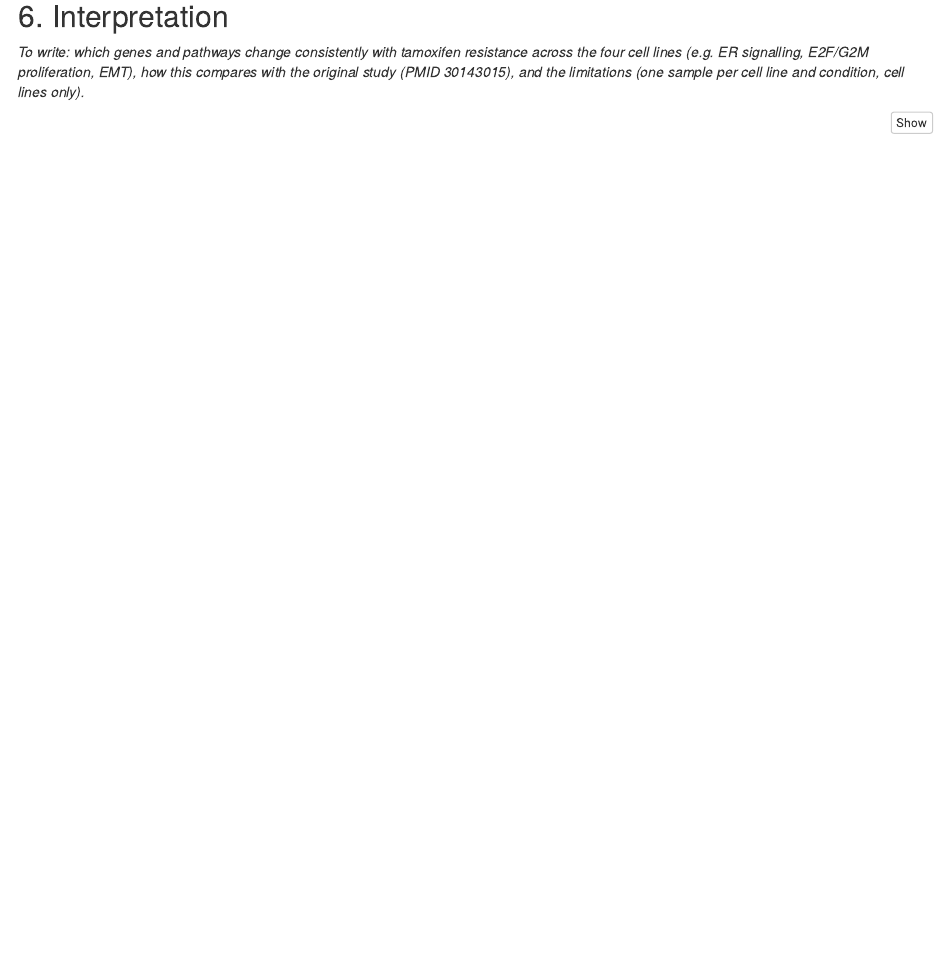
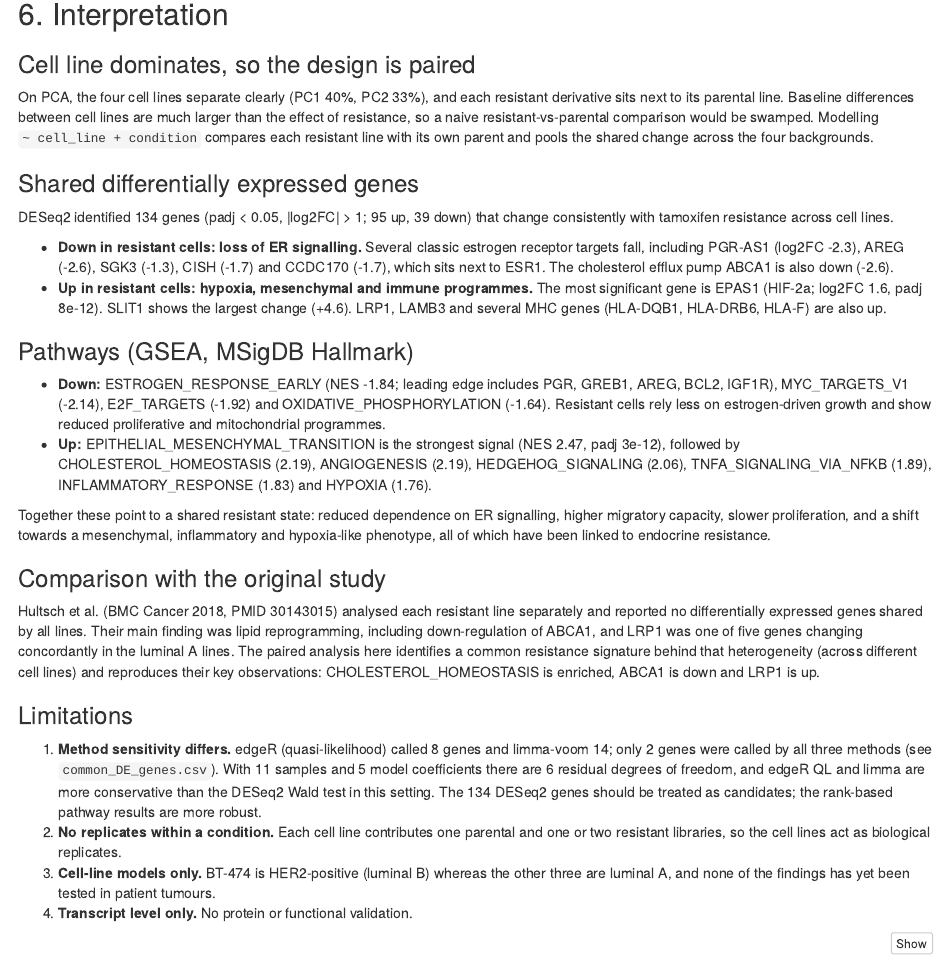
Before and after one commit to yang-gg/rnaseq-tamoxifen-resistance, an R Markdown document (analysis/DE_analysis.Rmd): the page in a window 1100 px wide, from 4230 px down before the commit and from 4330 px down after it, so that both start at the same text. Rendered offline with R 4.5, knitr and Pandoc, with nearby package versions; some code elsewhere in the file could not run offline.

Commit message:
Add interpretation to report and results to README
Co-Authored-By: Claude Opus 5.5 (1M context) <noreply@anthropic.com>
Claude-Session: https://claude.ai/code/session_017r7ruvVc2NCUDZFnyPXo3B

````diff
--- a/analysis/DE_analysis.Rmd
+++ b/analysis/DE_analysis.Rmd
@@ -194,7 +194,34 @@ head(gsea[, c("pathway", "NES", "padj")], 15)
 
 ## 6. Interpretation
 
-_To write: which genes and pathways change consistently with tamoxifen resistance across the four cell lines (e.g. ER signalling, E2F/G2M proliferation, EMT), how this compares with the original study (PMID 30143015), and the limitations (one sample per cell line and condition, cell lines only)._
+### Cell line dominates, so the design is paired
+
+On PCA, the four cell lines separate clearly (PC1 40%, PC2 33%), and each resistant derivative sits next to its parental line. Baseline differences between cell lines are much larger than the effect of resistance, so a naive resistant-vs-parental comparison would be swamped. Modelling `~ cell_line + condition` compares each resistant line with its own parent and pools the shared change across the four backgrounds.
+
+### Shared differentially expressed genes
+
+DESeq2 identified 134 genes (padj < 0.05, |log2FC| > 1; 95 up, 39 down) that change consistently with tamoxifen resistance across cell lines.
+
+- **Down in resistant cells: loss of ER signalling.** Several classic estrogen receptor targets fall, including PGR-AS1 (log2FC -2.3), AREG (-2.6), SGK3 (-1.3), CISH (-1.7) and CCDC170 (-1.7), which sits next to ESR1. The cholesterol efflux pump ABCA1 is also down (-2.6).
+- **Up in resistant cells: hypoxia, mesenchymal and immune programmes.** The most significant gene is EPAS1 (HIF-2a; log2FC 1.6, padj 8e-12). SLIT1 shows the largest change (+4.6). LRP1, LAMB3 and several MHC genes (HLA-DQB1, HLA-DRB6, HLA-F) are also up.
+
+### Pathways (GSEA, MSigDB Hallmark)
+
+- **Down:** ESTROGEN_RESPONSE_EARLY (NES -1.84; leading edge includes PGR, GREB1, AREG, BCL2, IGF1R), MYC_TARGETS_V1 (-2.14), E2F_TARGETS (-1.92) and OXIDATIVE_PHOSPHORYLATION (-1.64). Resistant cells rely less on estrogen-driven growth and show reduced proliferative and mitochondrial programmes.
+- **Up:** EPITHELIAL_MESENCHYMAL_TRANSITION is the strongest signal (NES 2.47, padj 3e-12), followed by CHOLESTEROL_HOMEOSTASIS (2.19), ANGIOGENESIS (2.19), HEDGEHOG_SIGNALING (2.06), TNFA_SIGNALING_VIA_NFKB (1.89), INFLAMMATORY_RESPONSE (1.83) and HYPOXIA (1.76).
+
+Together these point to a shared resistant state: reduced dependence on ER signalling, higher migratory capacity, slower proliferation, and a shift towards a mesenchymal, inflammatory and hypoxia-like phenotype, all of which have been linked to endocrine resistance.
+
+### Comparison with the original study
+
+Hultsch et al. (BMC Cancer 2018, PMID 30143015) analysed each resistant line separately and reported no differentially expressed genes shared by all lines. Their main finding was lipid reprogramming, including down-regulation of ABCA1, and LRP1 was one of five genes changing concordantly in the luminal A lines. The paired analysis here identifies a common resistance signature behind that heterogeneity (across different cell lines) and reproduces their key observations: CHOLESTEROL_HOMEOSTASIS is enriched, ABCA1 is down and LRP1 is up.
+
+### Limitations
+
+1. **Method sensitivity differs.** edgeR (quasi-likelihood) called 8 genes and limma-voom 14; only 2 genes were called by all three methods (see `common_DE_genes.csv`). With 11 samples and 5 model coefficients there are 6 residual degrees of freedom, and edgeR QL and limma are more conservative than the DESeq2 Wald test in this setting. The 134 DESeq2 genes should be treated as candidates; the rank-based pathway results are more robust.
+2. **No replicates within a condition.** Each cell line contributes one parental and one or two resistant libraries, so the cell lines act as biological replicates.
+3. **Cell-line models only.** BT-474 is HER2-positive (luminal B) whereas the other three are luminal A, and none of the findings has yet been tested in patient tumours.
+4. **Transcript level only.** No protein or functional validation.
 
 ```{r session}
 sessionInfo()
````
Also changed, not shown: README.md.
